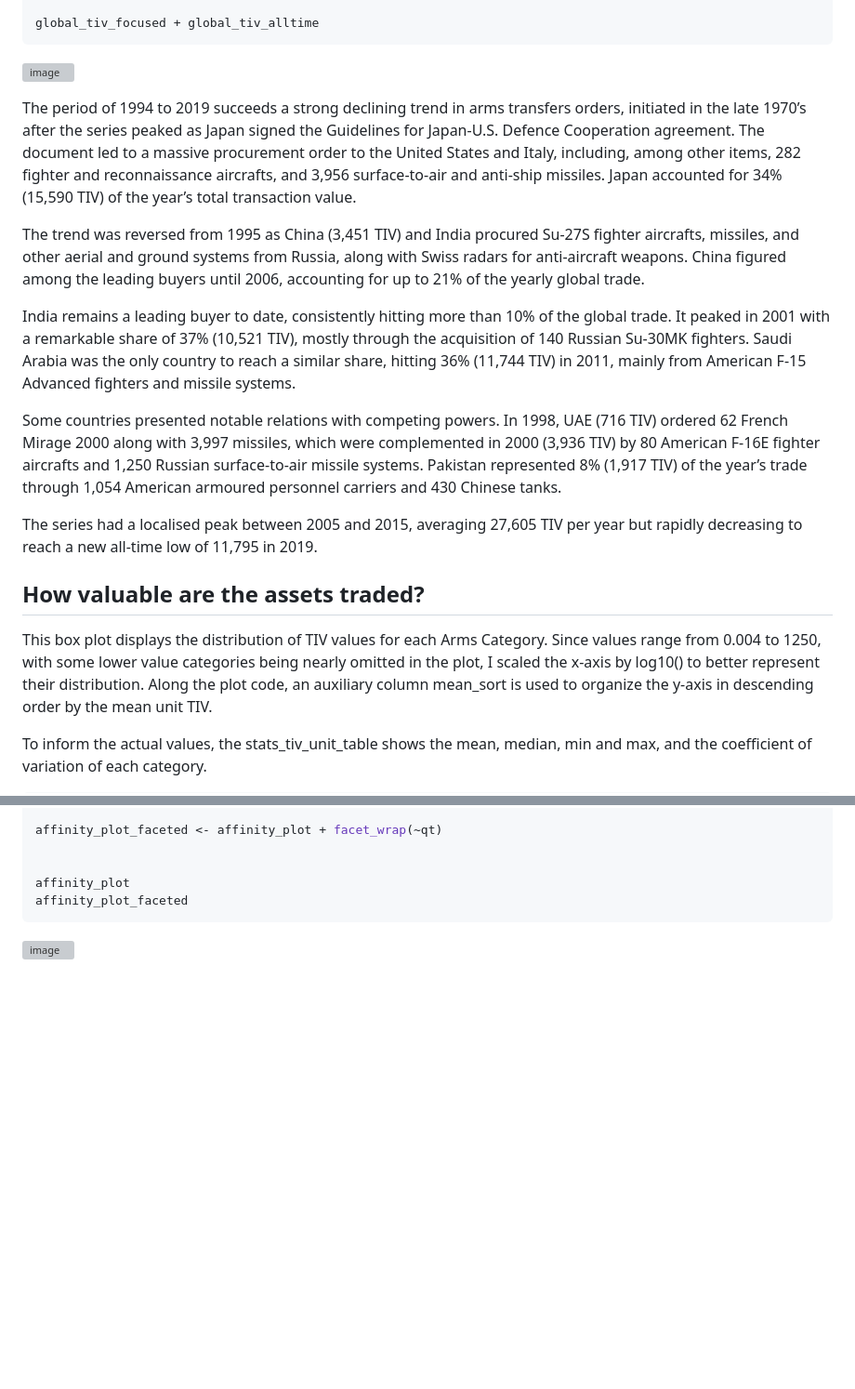
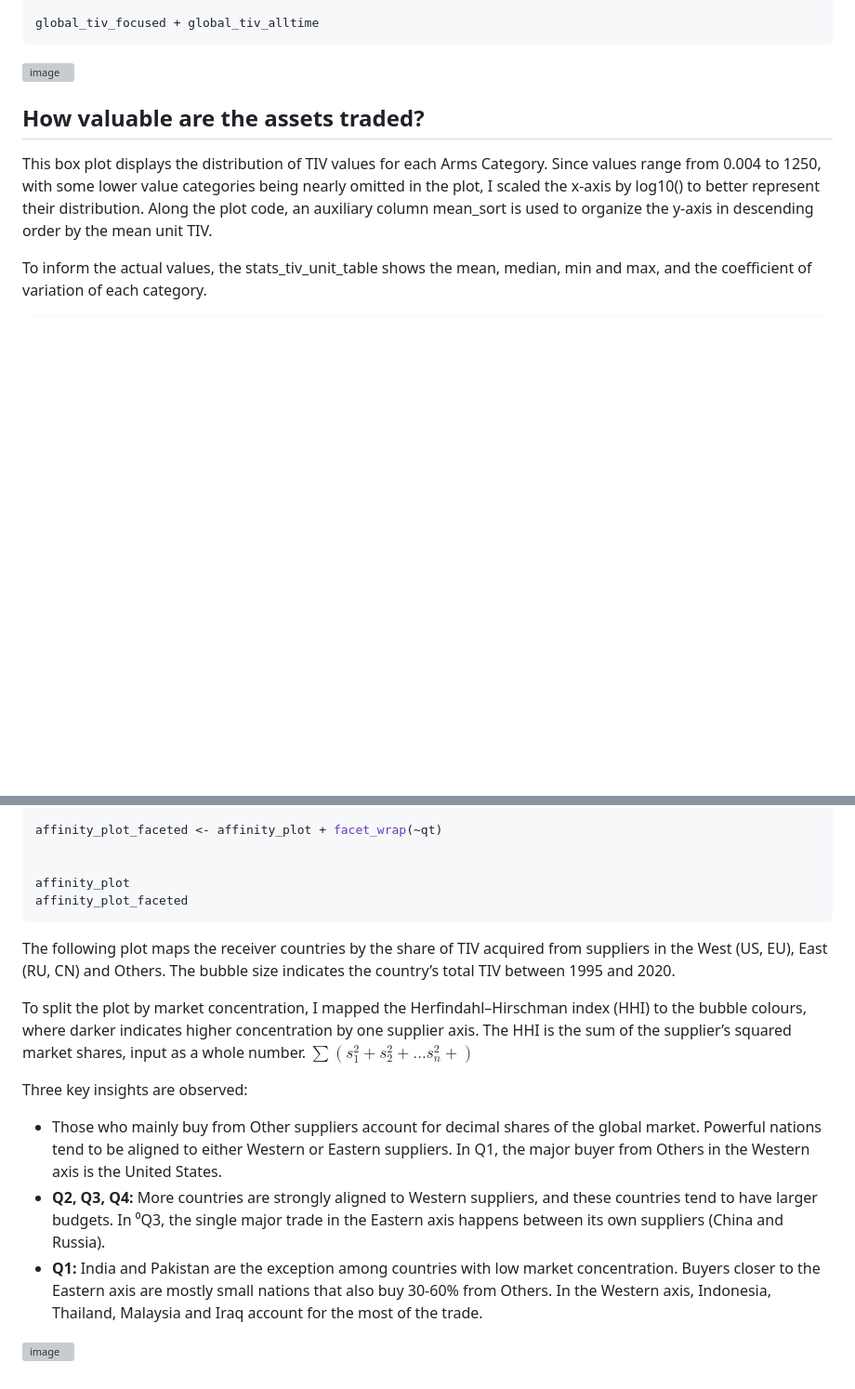
Before and after one commit to lucacasu/Global-Arms-Trade, a Markdown page: README.md, 2 parts joined by grey strips. Shown at 93% size. GitHub-like rendering; blank space fills up the shorter version; grey boxes are pictures that could not be loaded.

````diff
--- a/README.md
+++ b/README.md
@@ -294,16 +294,6 @@ global_tiv_focused + global_tiv_alltime
 ![image](https://github.com/lucacasu/Arms-Trade/blob/main/plot-images/global_tiv.png)
 
 
-The period of 1994 to 2019 succeeds a strong declining trend in arms transfers orders, initiated in the late 1970’s after the series peaked as Japan signed the Guidelines for Japan-U.S. Defence Cooperation agreement. The document led to a massive procurement order to the United States and Italy, including, among other items, 282 fighter and reconnaissance aircrafts, and 3,956 surface-to-air and anti-ship missiles. Japan accounted for 34% (15,590 TIV) of the year’s total transaction value.
-
-The trend was reversed from 1995 as China (3,451 TIV) and India procured Su-27S fighter aircrafts, missiles, and other aerial and ground systems from Russia, along with Swiss radars for anti-aircraft weapons. China figured among the leading buyers until 2006, accounting for up to 21% of the yearly global trade.
-
-India remains a leading buyer to date, consistently hitting more than 10% of the global trade. It peaked in 2001 with a remarkable share of 37% (10,521 TIV), mostly through the acquisition of 140 Russian Su-30MK fighters. Saudi Arabia was the only country to reach a similar share, hitting 36% (11,744 TIV) in 2011, mainly from American F-15 Advanced fighters and missile systems.
-
-Some countries presented notable relations with competing powers. In 1998, UAE (716 TIV) ordered 62 French Mirage 2000 along with 3,997 missiles, which were complemented in 2000 (3,936 TIV) by 80 American F-16E fighter aircrafts and 1,250 Russian surface-to-air missile systems. Pakistan represented 8% (1,917 TIV) of the year’s trade through 1,054 American armoured personnel carriers and 430 Chinese tanks.
-
-The series had a localised peak between 2005 and 2015, averaging 27,605 TIV per year but rapidly decreasing to reach a new all-time low of 11,795 in 2019.
-
 ## How valuable are the assets traded?
 This box plot displays the distribution of TIV values for each Arms Category. Since values range from 0.004 to 1250, with some lower value categories being nearly omitted in the plot, I scaled the x-axis by log10() to better represent their distribution. Along the plot code, an auxiliary column mean_sort is used to organize the y-axis in descending order by the mean unit TIV.
 
@@ -1065,5 +1058,14 @@ affinity_plot_faceted <- affinity_plot + facet_wrap(~qt)
 affinity_plot
 affinity_plot_faceted
 ```
+The following plot maps the receiver countries by the share of TIV acquired from suppliers in the West (US, EU), East (RU, CN) and Others. The bubble size indicates the country’s total TIV between 1995 and 2020.
+
+To split the plot by market concentration, I mapped the Herfindahl–Hirschman index (HHI) to the bubble colours, where darker indicates higher concentration by one supplier axis. The HHI is the sum of the supplier’s squared market shares, input as a whole number. $\sum(s^2_1 + s^2_2 + ...s^2_n + )$
+
+Three key insights are observed:
+
+- Those who mainly buy from Other suppliers account for decimal shares of the global market. Powerful nations tend to be aligned to either Western or Eastern suppliers. In Q1, the major buyer from Others in the Western axis is the United States.
+- **Q2, Q3, Q4:** More countries are strongly aligned to Western suppliers, and these countries tend to have larger budgets.  In ⁰Q3, the single major trade in the Eastern axis  happens between its own suppliers (China and Russia).
+- **Q1:** India and Pakistan are the exception among countries with low market concentration. Buyers closer to the Eastern axis are mostly small nations that also buy 30-60% from Others. In the Western axis, Indonesia, Thailand, Malaysia and Iraq account for the most of the trade.
 
 ![image](https://github.com/lucacasu/Arms-Trade/blob/main/plot-images/affinity_split.png)
````
Also changed, not shown: other parts of README.md (+3 -0 lines).
